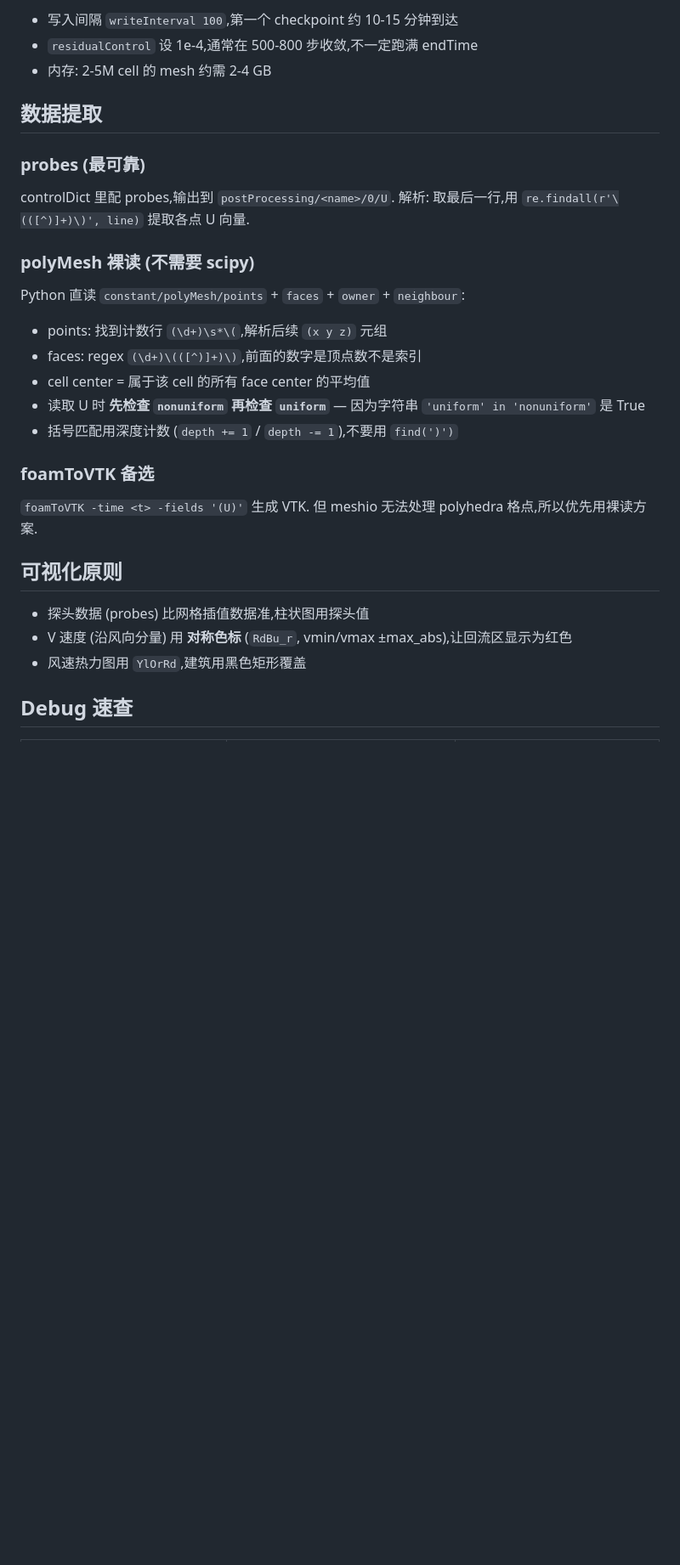
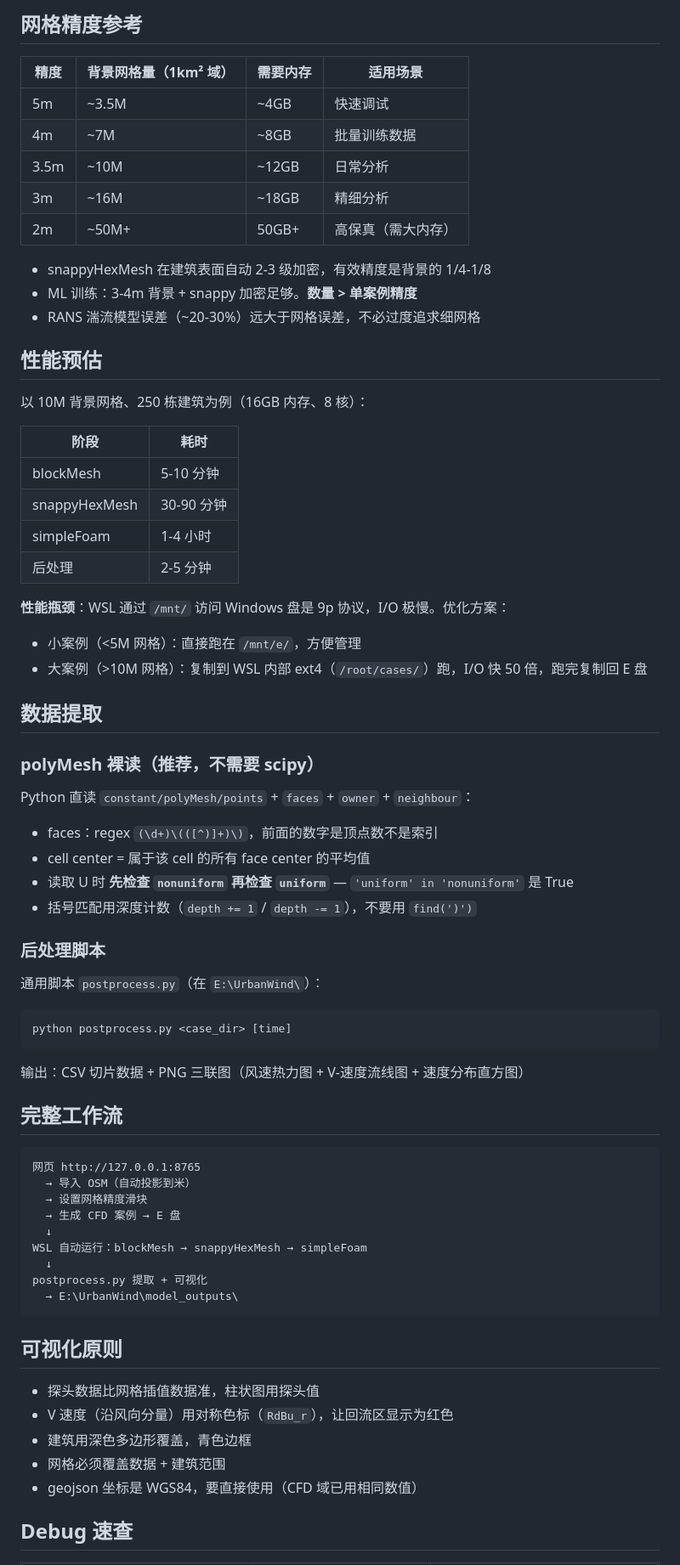
Before and after one commit to Cumulus-nju/openfoam-cfd-workflow, a Markdown page: .claude/skills/openfoam-cfd.md, the part around one of its changes. Shown at 85% size. Rendered like a GitHub page; blank space fills up the shorter version.

````diff
--- a/.claude/skills/openfoam-cfd.md
+++ b/.claude/skills/openfoam-cfd.md
@@ -62,29 +72,70 @@ refinementSurfaces {
 
-- 写入间隔 `writeInterval 100`,第一个 checkpoint 约 10-15 分钟到达
-- `residualControl` 设 1e-4,通常在 500-800 步收敛,不一定跑满 endTime
-- 内存: 2-5M cell 的 mesh 约需 2-4 GB
+## 网格精度参考
+
+| 精度 | 背景网格量（1km² 域） | 需要内存 | 适用场景 |
+|------|---------------------|---------|---------|
+| 5m | ~3.5M | ~4GB | 快速调试 |
+| 4m | ~7M | ~8GB | 批量训练数据 |
+| 3.5m | ~10M | ~12GB | 日常分析 |
+| 3m | ~16M | ~18GB | 精细分析 |
+| 2m | ~50M+ | 50GB+ | 高保真（需大内存） |
+
+- snappyHexMesh 在建筑表面自动 2-3 级加密，有效精度是背景的 1/4-1/8
+- ML 训练：3-4m 背景 + snappy 加密足够。**数量 > 单案例精度**
+- RANS 湍流模型误差（~20-30%）远大于网格误差，不必过度追求细网格
+
+## 性能预估
+
+以 10M 背景网格、250 栋建筑为例（16GB 内存、8 核）：
+
+| 阶段 | 耗时 |
+|------|------|
+| blockMesh | 5-10 分钟 |
+| snappyHexMesh | 30-90 分钟 |
+| simpleFoam | 1-4 小时 |
+| 后处理 | 2-5 分钟 |
+
+**性能瓶颈**：WSL 通过 `/mnt/` 访问 Windows 盘是 9p 协议，I/O 极慢。优化方案：
+- 小案例（<5M 网格）：直接跑在 `/mnt/e/`，方便管理
+- 大案例（>10M 网格）：复制到 WSL 内部 ext4（`/root/cases/`）跑，I/O 快 50 倍，跑完复制回 E 盘
 
 ## 数据提取
 
-### probes (最可靠)
-controlDict 里配 probes,输出到 `postProcessing/<name>/0/U`. 解析: 取最后一行,用 `re.findall(r'\(([^)]+)\)', line)` 提取各点 U 向量.
+### polyMesh 裸读（推荐，不需要 scipy）
+Python 直读 `constant/polyMesh/points` + `faces` + `owner` + `neighbour`：
+- faces：regex `(\d+)\(([^)]+)\)`，前面的数字是顶点数不是索引
+- cell center = 属于该 cell 的所有 face center 的平均值
+- 读取 U 时 **先检查 `nonuniform` 再检查 `uniform`** — `'uniform' in 'nonuniform'` 是 True
+- 括号匹配用深度计数（`depth += 1` / `depth -= 1`），不要用 `find(')')`
 
-### polyMesh 裸读 (不需要 scipy)
-Python 直读 `constant/polyMesh/points` + `faces` + `owner` + `neighbour`:
-- points: 找到计数行 `(\d+)\s*\(`,解析后续 `(x y z)` 元组
-- faces: regex `(\d+)\(([^)]+)\)`,前面的数字是顶点数不是索引
-- cell center = 属于该 cell 的所有 face center 的平均值
-- 读取 U 时 **先检查 `nonuniform` 再检查 `uniform`** — 因为字符串 `'uniform' in 'nonuniform'` 是 True
-- 括号匹配用深度计数 (`depth += 1` / `depth -= 1`),不要用 `find(')')`
+### 后处理脚本
+通用脚本 `postprocess.py`（在 `E:\UrbanWind\`）：
+```bash
+python postprocess.py <case_dir> [time]
+```
+输出：CSV 切片数据 + PNG 三联图（风速热力图 + V-速度流线图 + 速度分布直方图）
 
-### foamToVTK 备选
-`foamToVTK -time <t> -fields '(U)'` 生成 VTK. 但 meshio 无法处理 polyhedra 格点,所以优先用裸读方案.
+## 完整工作流
+
+```
+网页 http://127.0.0.1:8765
+  → 导入 OSM（自动投影到米）
+  → 设置网格精度滑块
+  → 生成 CFD 案例 → E 盘
+  ↓
+WSL 自动运行：blockMesh → snappyHexMesh → simpleFoam
+  ↓
+postprocess.py 提取 + 可视化
+  → E:\UrbanWind\model_outputs\
+```
 
 ## 可视化原则
 
-- 探头数据 (probes) 比网格插值数据准,柱状图用探头值
-- V 速度 (沿风向分量) 用 **对称色标** (`RdBu_r`, vmin/vmax ±max_abs),让回流区显示为红色
-- 风速热力图用 `YlOrRd`,建筑用黑色矩形覆盖
+- 探头数据比网格插值数据准，柱状图用探头值
+- V 速度（沿风向分量）用对称色标（`RdBu_r`），让回流区显示为红色
+- 建筑用深色多边形覆盖，青色边框
+- 网格必须覆盖数据 + 建筑范围
+- geojson 坐标是 WGS84，要直接使用（CFD 域已用相同数值）
 
 ## Debug 速查
 
````
Also changed, not shown: other parts of .claude/skills/openfoam-cfd.md (+57 -41 lines).
